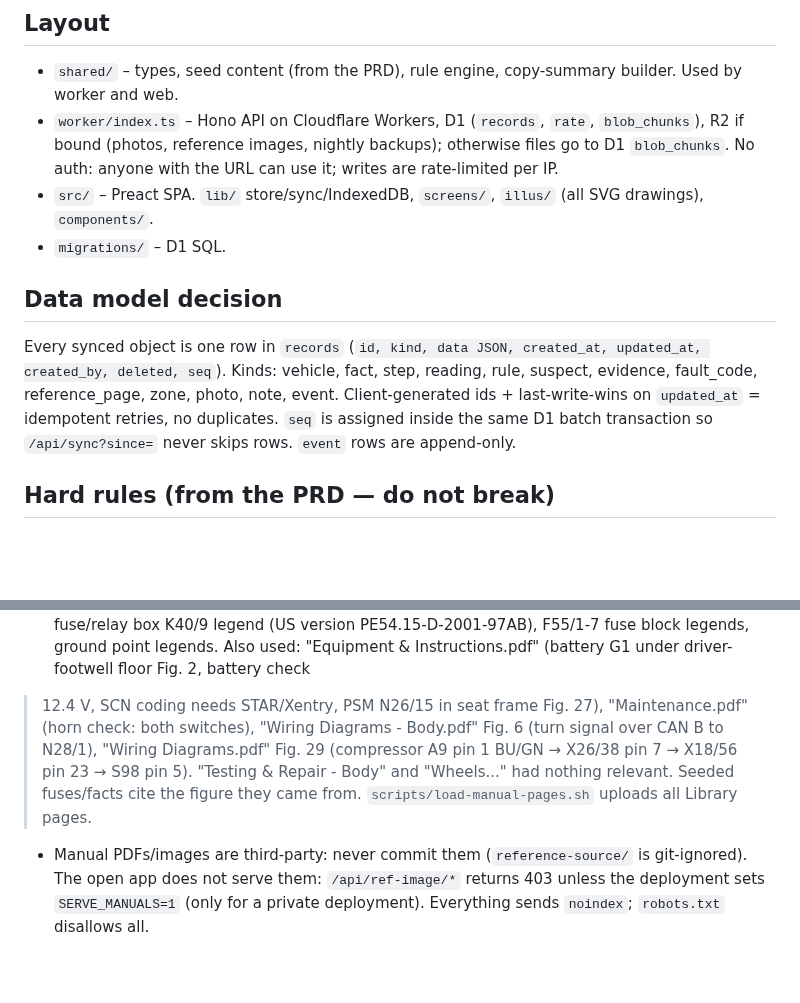
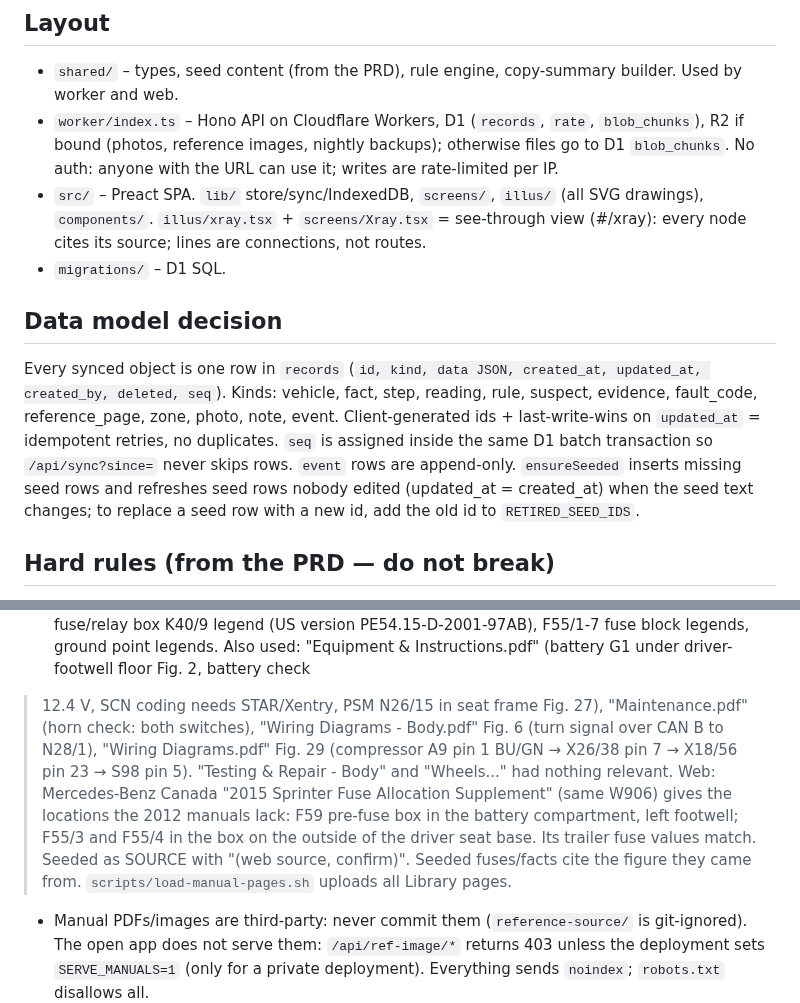
Before and after one commit to Deegan4/Nightmare-Sprinter, a Markdown page: CLAUDE.md, 2 parts joined by grey strips. GitHub-like rendering; blank space fills up the shorter version.

```diff
--- a/CLAUDE.md
+++ b/CLAUDE.md
@@ -19,6 +19,7 @@ trailer lights all dead). Spec: the PRD in the first PR description / README.
 - `shared/` – types, seed content (from the PRD), rule engine, copy-summary builder. Used by worker and web.
 - `worker/index.ts` – Hono API on Cloudflare Workers, D1 (`records`, `rate`, `blob_chunks`), R2 if bound (photos, reference images, nightly backups); otherwise files go to D1 `blob_chunks`. No auth: anyone with the URL can use it; writes are rate-limited per IP.
 - `src/` – Preact SPA. `lib/` store/sync/IndexedDB, `screens/`, `illus/` (all SVG drawings), `components/`.
+  `illus/xray.tsx` + `screens/Xray.tsx` = see-through view (#/xray): every node cites its source; lines are connections, not routes.
 - `migrations/` – D1 SQL.
 
 ## Data model decision
@@ -26,6 +27,8 @@ Every synced object is one row in `records` (`id, kind, data JSON, created_at, u
 Kinds: vehicle, fact, step, reading, rule, suspect, evidence, fault_code, reference_page, zone, photo, note, event.
 Client-generated ids + last-write-wins on `updated_at` = idempotent retries, no duplicates. `seq` is assigned
 inside the same D1 batch transaction so `/api/sync?since=` never skips rows. `event` rows are append-only.
+`ensureSeeded` inserts missing seed rows and refreshes seed rows nobody edited (updated_at = created_at) when the seed text changes;
+to replace a seed row with a new id, add the old id to `RETIRED_SEED_IDS`.
 
 ## Hard rules (from the PRD — do not break)
 - Never present a guess as fact. Every fact/reading/reference shows a provenance label
@@ -48,7 +51,9 @@ Also used: "Equipment & Instructions.pdf" (battery G1 under driver-footwell floo
 > 12.4 V, SCN coding needs STAR/Xentry, PSM N26/15 in seat frame Fig. 27), "Maintenance.pdf" (horn check: both
 switches), "Wiring Diagrams - Body.pdf" Fig. 6 (turn signal over CAN B to N28/1), "Wiring Diagrams.pdf" Fig. 29
 (compressor A9 pin 1 BU/GN → X26/38 pin 7 → X18/56 pin 23 → S98 pin 5). "Testing & Repair - Body" and
-"Wheels..." had nothing relevant. Seeded fuses/facts cite the figure they came from. `scripts/load-manual-pages.sh` uploads all Library pages.
+"Wheels..." had nothing relevant. Web: Mercedes-Benz Canada "2015 Sprinter Fuse Allocation Supplement" (same W906) gives the locations the
+2012 manuals lack: F59 pre-fuse box in the battery compartment, left footwell; F55/3 and F55/4 in the box on the outside of the driver
+seat base. Its trailer fuse values match. Seeded as SOURCE with "(web source, confirm)". Seeded fuses/facts cite the figure they came from. `scripts/load-manual-pages.sh` uploads all Library pages.
 - Manual PDFs/images are third-party: never commit them (`reference-source/` is git-ignored). The open app does not serve them:
   `/api/ref-image/*` returns 403 unless the deployment sets `SERVE_MANUALS=1` (only for a private deployment).
   Everything sends `noindex`; `robots.txt` disallows all.
```
Also changed, not shown: README.md (+10 -1 lines), docs/images/xray.png (added), 12 other files.
